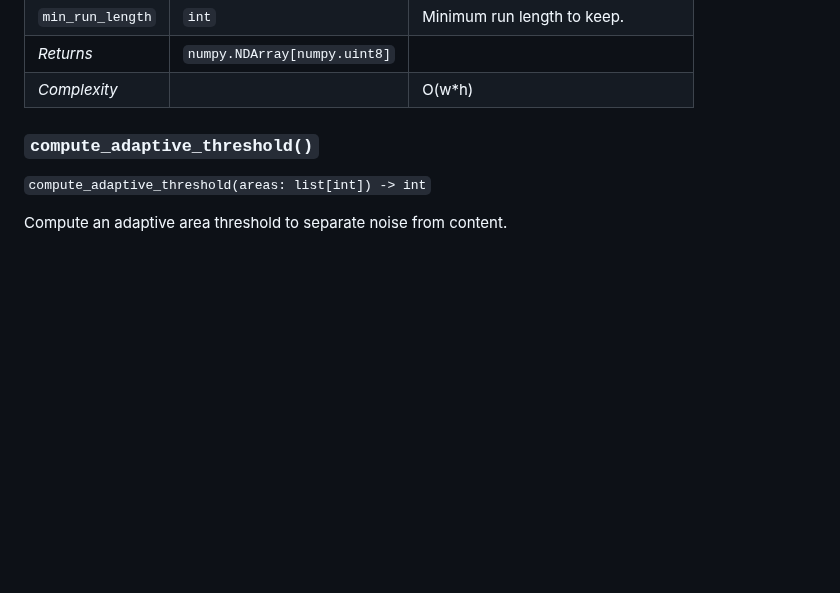
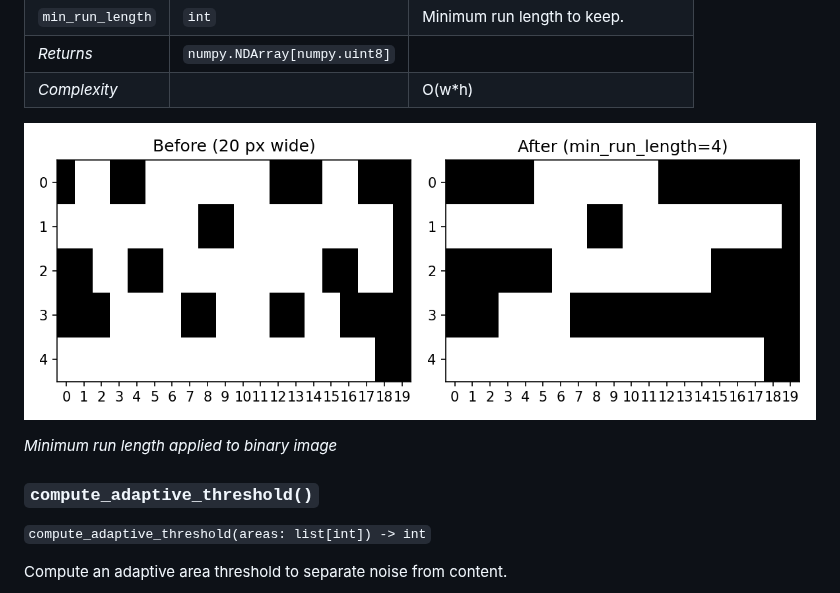
Before and after one commit to barebaric/raygeo, a Markdown page: docs/api/raygeo.image.md, the part around the change. Drawn GitHub-style; pictures changed too: docs/api/images/image-processing-min-run-len.png (added); blank space fills up the shorter version.

Commit message:
add a visualization for apply_minimum_run_length()

```diff
--- a/docs/api/raygeo.image.md
+++ b/docs/api/raygeo.image.md
@@ -66,6 +66,10 @@ Remove binary runs shorter than the given minimum.
 | `min_run_length` | `int`                        | Minimum run length to keep.            |
 | _Returns_        | `numpy.NDArray[numpy.uint8]` |                                        |
 | _Complexity_     |                              | O(w\*h)                                |
+
+![Minimum run length applied to binary image](images/image-processing-min-run-len.png)
+
+_Minimum run length applied to binary image_
 
 ### `compute_adaptive_threshold()`
 
```
Also changed, not shown: 2 other files.
